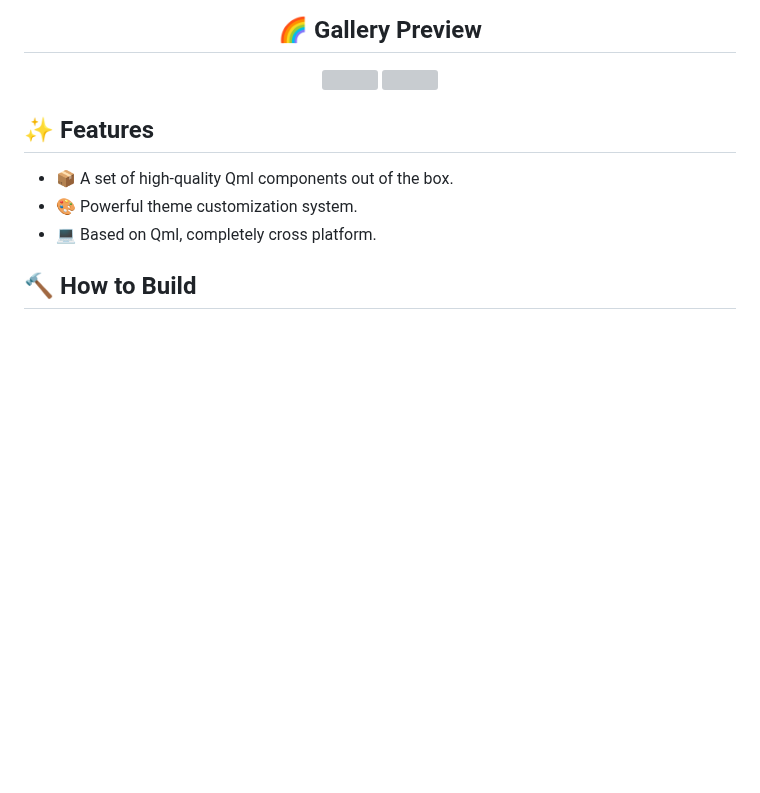
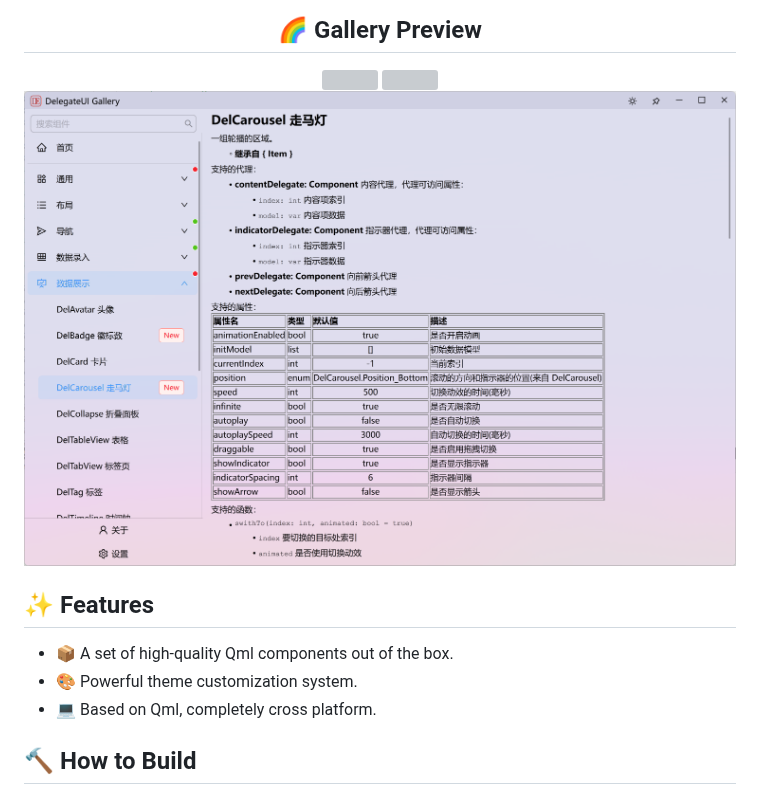
Before and after one commit to mengps/HuskarUI, a Markdown page: README.md, the part around the change. Drawn GitHub-style; pictures changed too: preview/doc.png (added); blank space fills up the shorter version; grey boxes are pictures that could not be loaded.

```diff
--- a/README.md
+++ b/README.md
@@ -32,6 +32,7 @@ English | [中文](./README-zh_CN.md)
 
 <img width=800 height=500 src="preview/light.png">
 <img width=800 height=500 src="preview/dark.png">
+<img width=800 height=500 src="preview/doc.png">
 
 </div>
 
```
Also changed, not shown: README-zh_CN.md (+1 -0 lines), 2 other files.
